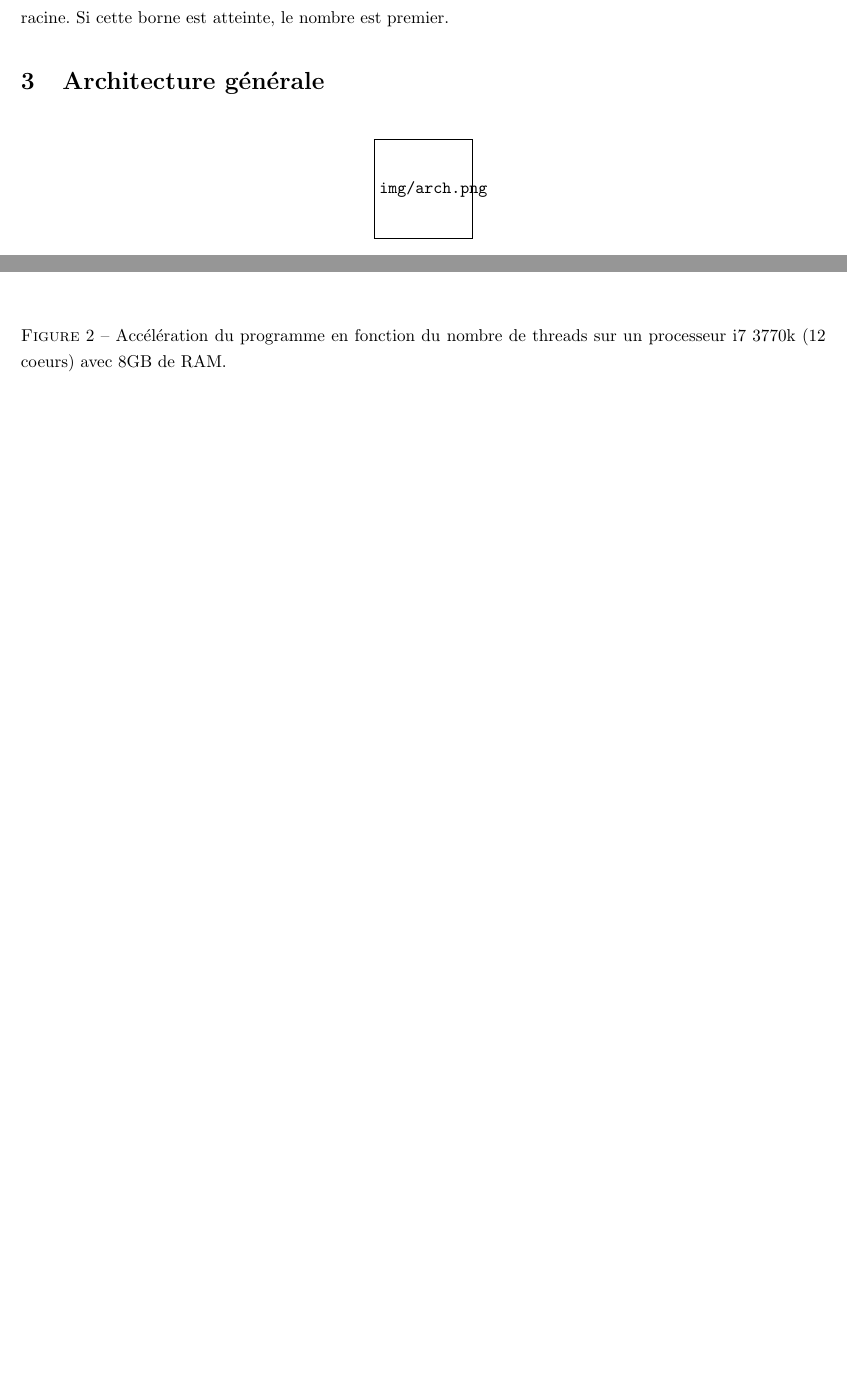
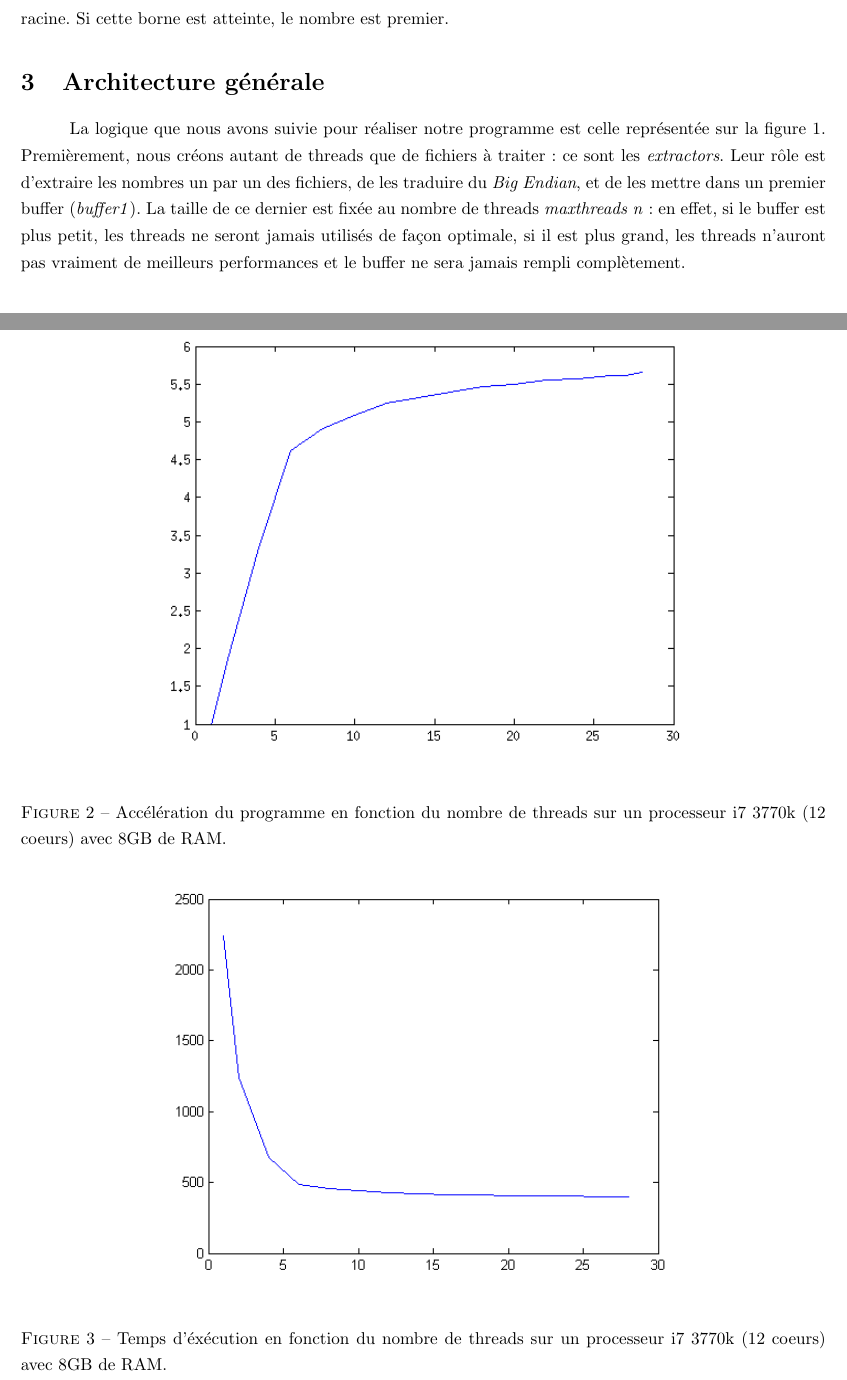
Before and after one commit to anpar/LSINF1252-projet, a LaTeX document (projet-2/report/main.tex): two parts of pages 3 and 4 of 4, joined at a grey line, cut so that both start at the same text, the shorter picture padded with empty space. The pictures show the PDF file projet-2/report/main.pdf that the author committed with the source.

Commit message:
Add time measurement and imgs

```diff
--- a/projet-2/report/main.tex
+++ b/projet-2/report/main.tex
@@ -63,5 +63,13 @@ divisible par un nombre plus grand que sa racine carrée (excepté lui-même) ;
 d'arrêter les tests à sa racine. Si cette borne est atteinte, le nombre est premier.
 
 \section{Architecture générale}
+La logique que nous avons suivie pour réaliser notre programme est celle représentée sur la figure \ref{fig:arch}.
+Premièrement, nous créons autant de threads que de fichiers à traiter : ce sont les \emph{extractors}.
+Leur rôle est d'extraire les nombres un par un des fichiers, de les traduire du \emph{Big Endian}, et de les
+mettre dans un premier buffer (\emph{buffer1}). La taille de ce dernier est fixée au nombre de threads
+\emph{maxthreads n} : en effet, si le buffer est plus petit, les threads ne seront jamais utilisés de façon
+optimale, si il est plus grand, les threads n'auront pas vraiment de meilleurs performances et le buffer ne
+sera jamais rempli complètement.
+
 \begin{figure}[ht]
 	\centering
@@ -90,4 +98,12 @@ lent pour de très gros nombres (à titre d'exemple 2200 secondes pour 1 threads
 	\label{fig:speedup}
 \end{figure}
 
+\begin{figure}[ht]
+	\centering
+	\includegraphics[scale=0.8]{img/time.png}
+	\caption{Temps d'éxécution en fonction du nombre de threads sur un processeur i7 3770k (12 coeurs)
+	avec 8GB de RAM.}
+	\label{fig:time}
+\end{figure}
+
 \end{document}
```
Also changed, not shown: projet-2/report/title-page.tex (+1 -1 lines), projet-2/report/img/arch.jpg (added), projet-2/report/img/couv.jpg (added), projet-2/report/img/time.png (added), projet-2/report/main.pdf, projet-2/report/main.tex (2 more changed lines), 1 other file.
